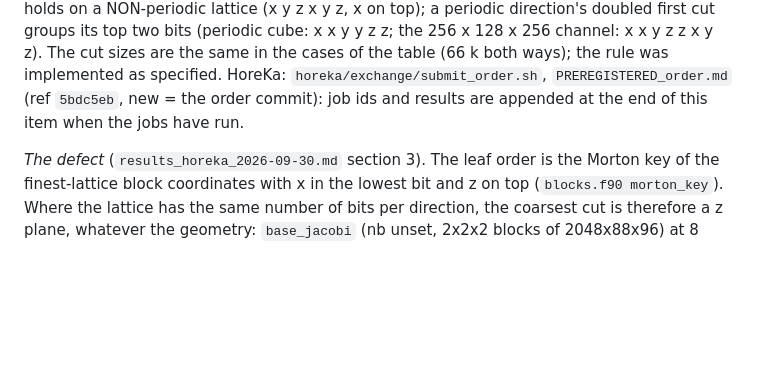
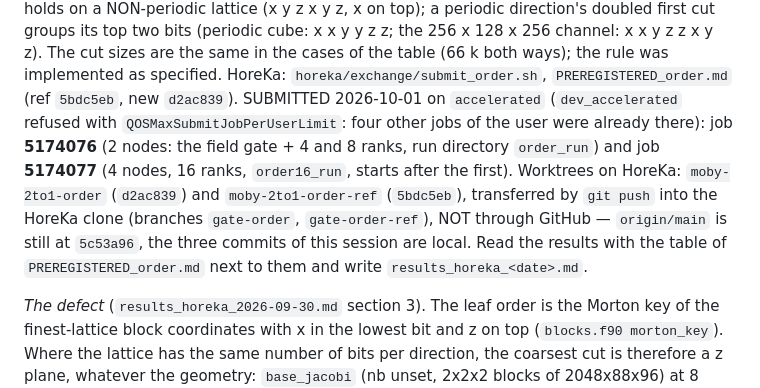
Before and after one commit to davecats/mobydiff, a Markdown page: docs/next_session_after_step9.md, the part around the change. Drawn GitHub-style; blank space fills up the shorter version.

Commit message:
Handout: the HoreKa order jobs are submitted (5174076, 5174077)
Co-Authored-By: Claude Fable 5.1 <noreply@anthropic.com>
Claude-Session: https://claude.ai/code/session_01XzLnRCNk7MyG5LQp5jsSKs

```diff
--- a/docs/next_session_after_step9.md
+++ b/docs/next_session_after_step9.md
@@ -155,8 +155,17 @@ top two bits (periodic cube: x x y y z z; the 256 x 128 x 256 channel:
 x x y z z x y z). The cut sizes are the same in the cases of the table (66 k
 both ways); the rule was implemented as specified.
 HoreKa: `horeka/exchange/submit_order.sh`, `PREREGISTERED_order.md`
-(ref `5bdc5eb`, new = the order commit): job ids and results are appended at
-the end of this item when the jobs have run.
+(ref `5bdc5eb`, new `d2ac839`). SUBMITTED 2026-10-01 on `accelerated`
+(`dev_accelerated` refused with `QOSMaxSubmitJobPerUserLimit`: four other
+jobs of the user were already there): job **5174076** (2 nodes: the field
+gate + 4 and 8 ranks, run directory `order_run`) and job **5174077** (4
+nodes, 16 ranks, `order16_run`, starts after the first). Worktrees on
+HoreKa: `moby-2to1-order` (`d2ac839`) and `moby-2to1-order-ref` (`5bdc5eb`),
+transferred by `git push` into the HoreKa clone (branches `gate-order`,
+`gate-order-ref`), NOT through GitHub — `origin/main` is still at `5c53a96`,
+the three commits of this session are local. Read the results with the
+table of `PREREGISTERED_order.md` next to them and write
+`results_horeka_<date>.md`.
 
 *The defect* (`results_horeka_2026-09-30.md` section 3). The leaf order is
 the Morton key of the finest-lattice block coordinates with x in the lowest
```
